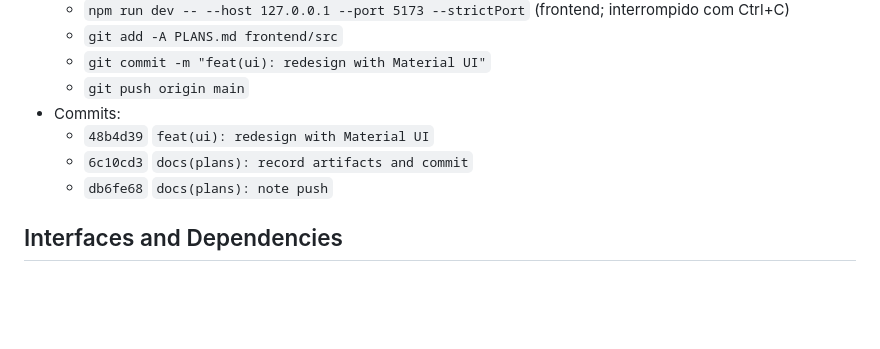
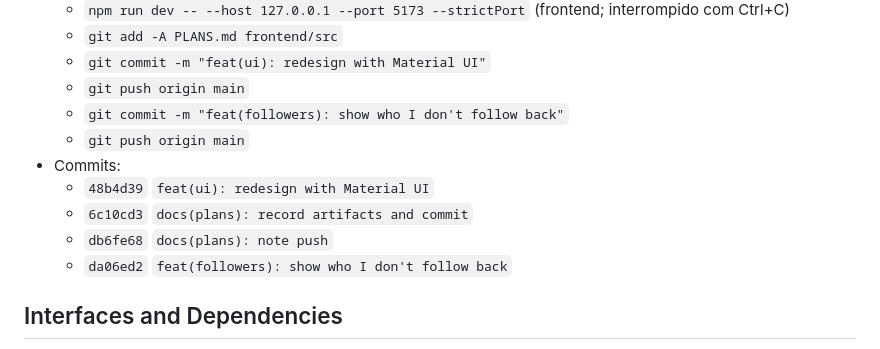
Before and after one commit to betim009/github-follows, a Markdown page: PLANS.md, the part around the change. GitHub-like rendering; blank space fills up the shorter version.

Commit message:
docs(plans): record followers feature commit

```diff
--- a/PLANS.md
+++ b/PLANS.md
@@ -79,10 +79,13 @@ Repetição e recuperação
   - `git add -A PLANS.md frontend/src`
   - `git commit -m "feat(ui): redesign with Material UI"`
   - `git push origin main`
+  - `git commit -m "feat(followers): show who I don't follow back"`
+  - `git push origin main`
 - Commits:
   - `48b4d39` `feat(ui): redesign with Material UI`
   - `6c10cd3` `docs(plans): record artifacts and commit`
   - `db6fe68` `docs(plans): note push`
+  - `da06ed2` `feat(followers): show who I don't follow back`
 
 ## Interfaces and Dependencies
 - Variáveis de ambiente (Vite):
```
